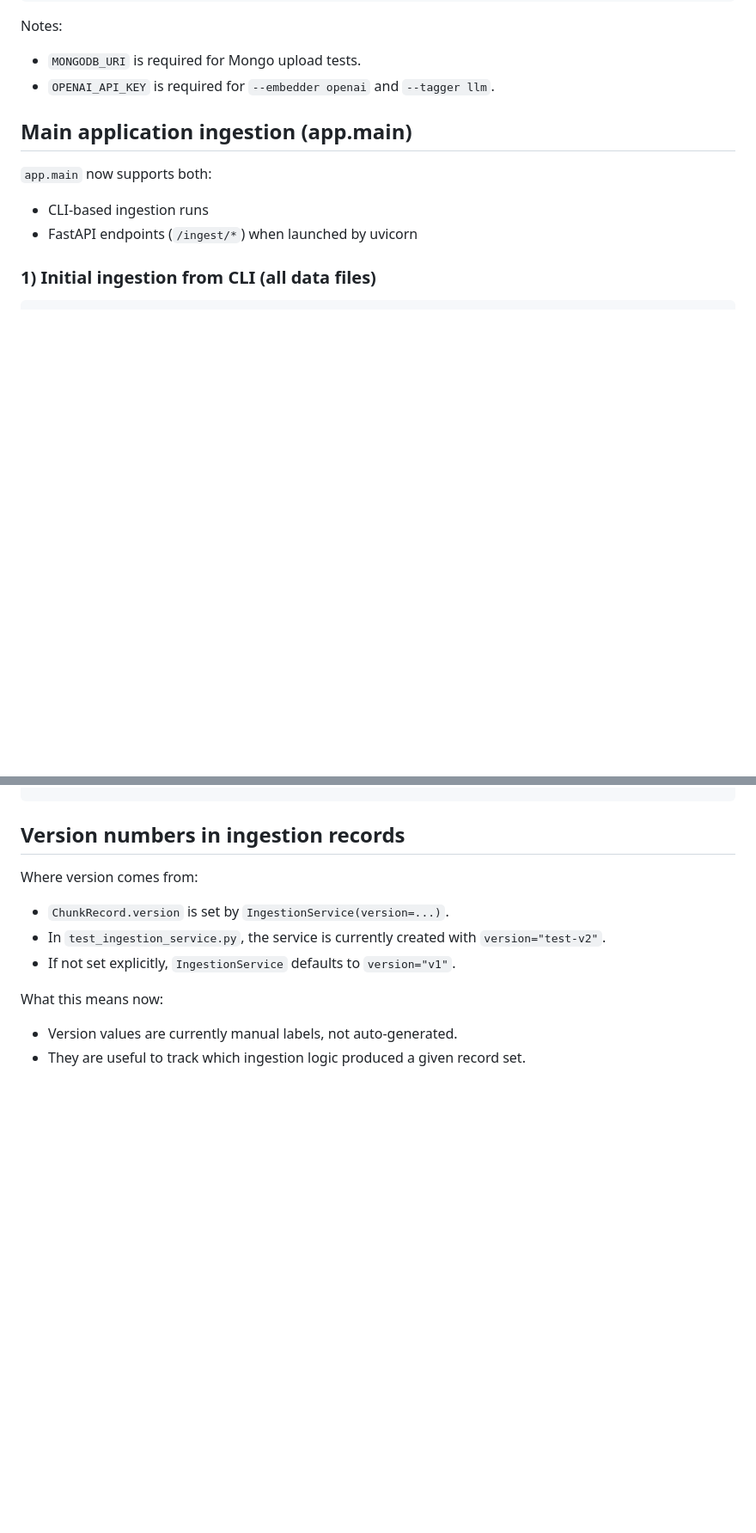
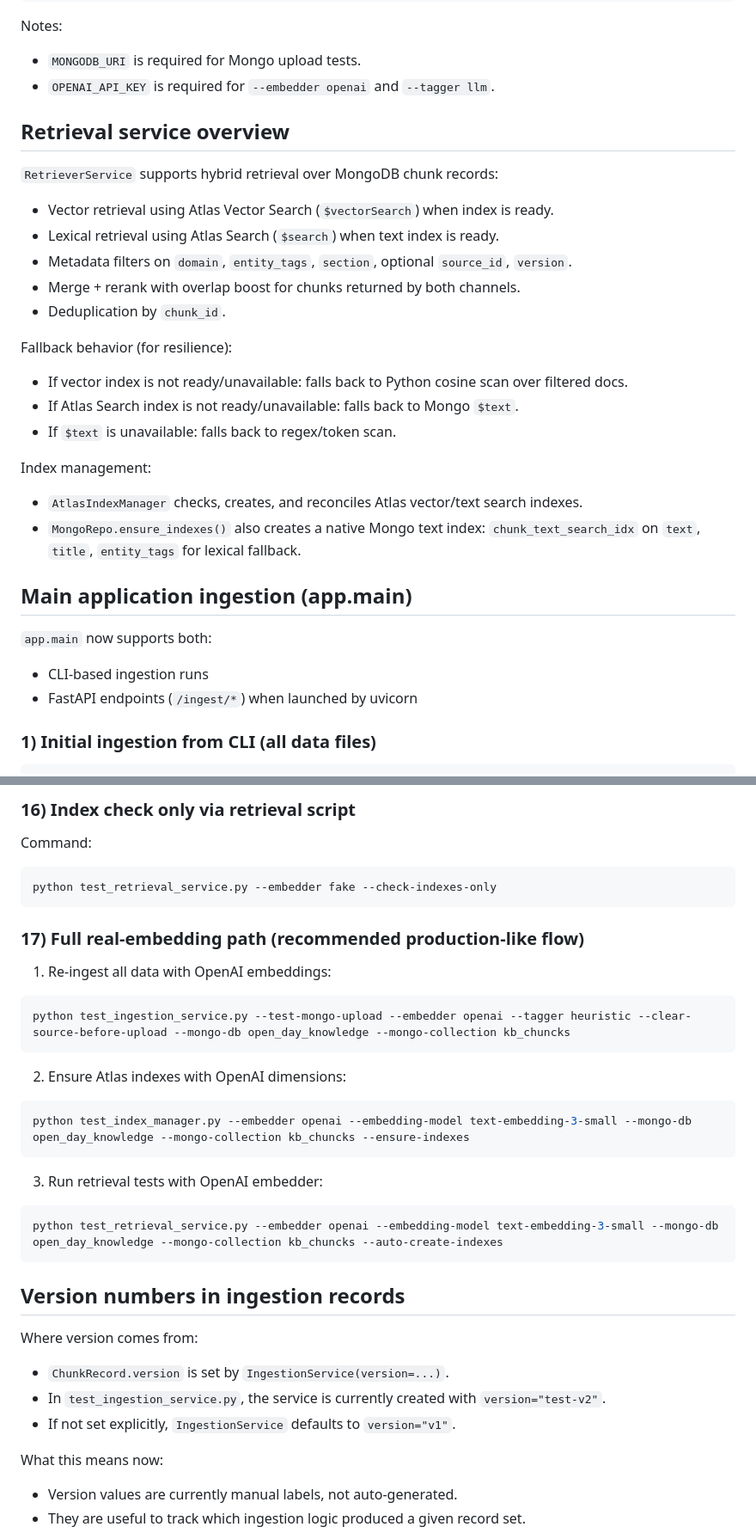
Before and after one commit to EmmanuelAdio/PartD_GroupProject, a Markdown page: README.md, 2 parts joined by grey strips. Shown at 86% size. GitHub-like rendering; blank space fills up the shorter version.

````diff
--- a/README.md
+++ b/README.md
@@ -42,6 +47,25 @@ OPENAI_API_KEY="your_openai_api_key"
 Notes:
 - `MONGODB_URI` is required for Mongo upload tests.
 - `OPENAI_API_KEY` is required for `--embedder openai` and `--tagger llm`.
+
+## Retrieval service overview
+
+`RetrieverService` supports hybrid retrieval over MongoDB chunk records:
+- Vector retrieval using Atlas Vector Search (`$vectorSearch`) when index is ready.
+- Lexical retrieval using Atlas Search (`$search`) when text index is ready.
+- Metadata filters on `domain`, `entity_tags`, `section`, optional `source_id`, `version`.
+- Merge + rerank with overlap boost for chunks returned by both channels.
+- Deduplication by `chunk_id`.
+
+Fallback behavior (for resilience):
+- If vector index is not ready/unavailable: falls back to Python cosine scan over filtered docs.
+- If Atlas Search index is not ready/unavailable: falls back to Mongo `$text`.
+- If `$text` is unavailable: falls back to regex/token scan.
+
+Index management:
+- `AtlasIndexManager` checks, creates, and reconciles Atlas vector/text search indexes.
+- `MongoRepo.ensure_indexes()` also creates a native Mongo text index:
+  `chunk_text_search_idx` on `text`, `title`, `entity_tags` for lexical fallback.
 
 ## Main application ingestion (app.main)
 
@@ -257,3 +342,25 @@ python test_ingestion_service.py --test-mongo-upload --mongo-db open_day_knowled
+### 16) Index check only via retrieval script
+
+Command:
+```bash
+python test_retrieval_service.py --embedder fake --check-indexes-only
+```
+
+### 17) Full real-embedding path (recommended production-like flow)
+
+1. Re-ingest all data with OpenAI embeddings:
+```bash
+python test_ingestion_service.py --test-mongo-upload --embedder openai --tagger heuristic --clear-source-before-upload --mongo-db open_day_knowledge --mongo-collection kb_chuncks
+```
+2. Ensure Atlas indexes with OpenAI dimensions:
+```bash
+python test_index_manager.py --embedder openai --embedding-model text-embedding-3-small --mongo-db open_day_knowledge --mongo-collection kb_chuncks --ensure-indexes
+```
+3. Run retrieval tests with OpenAI embedder:
+```bash
+python test_retrieval_service.py --embedder openai --embedding-model text-embedding-3-small --mongo-db open_day_knowledge --mongo-collection kb_chuncks --auto-create-indexes
+```
+
 ## Version numbers in ingestion records
 
 Where version comes from:
````
Also changed, not shown: other parts of README.md (+84 -4 lines).
